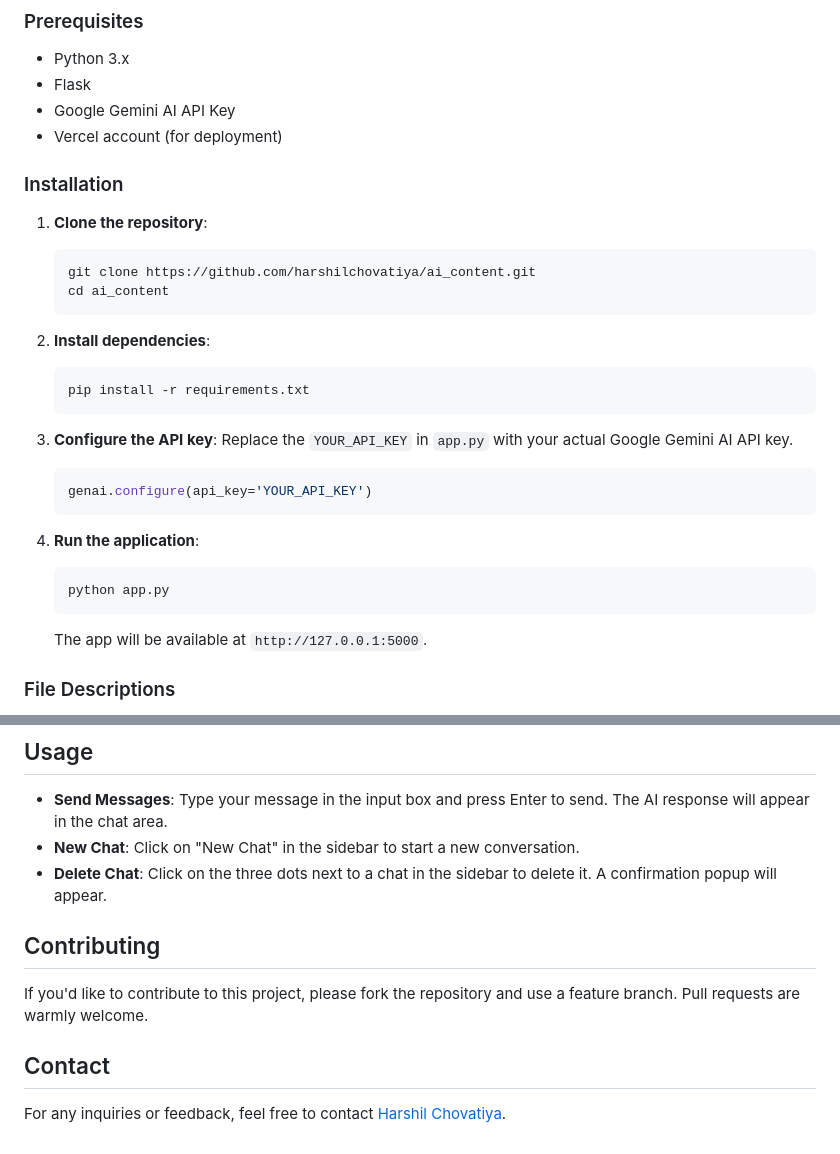
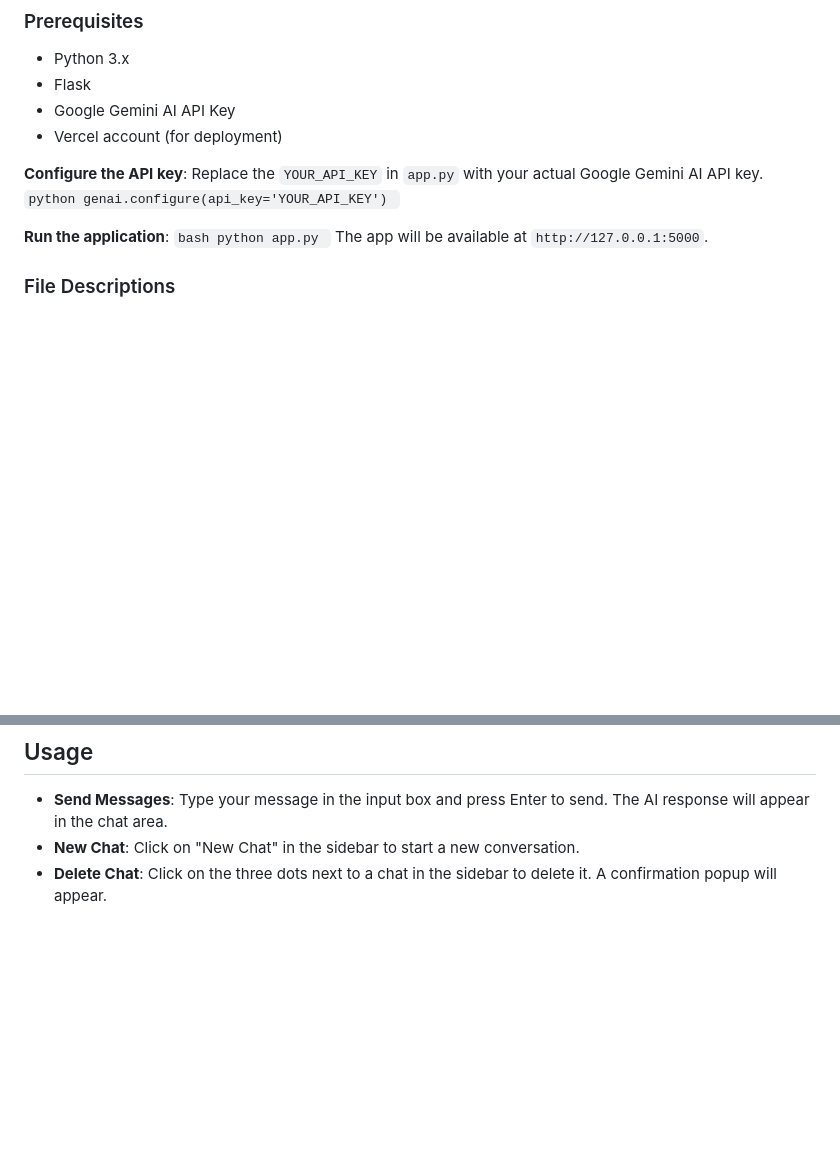
Before and after one commit to Charela1702/AI-ChatBot, a Markdown page: README.md, 2 parts joined by grey strips. Rendered like a GitHub page; blank space fills up the shorter version.

````diff
--- a/README.md
+++ b/README.md
@@ -45,26 +45,14 @@ project/
 - Google Gemini AI API Key
 - Vercel account (for deployment)
 
-### Installation
 
-1. **Clone the repository**:
-    ```bash
-    git clone https://github.com/harshilchovatiya/ai_content.git
-    cd ai_content
-    ```
-
-2. **Install dependencies**:
-    ```bash
-    pip install -r requirements.txt
-    ```
-
-3. **Configure the API key**:
+ **Configure the API key**:
     Replace the `YOUR_API_KEY` in `app.py` with your actual Google Gemini AI API key.
     ```python
     genai.configure(api_key='YOUR_API_KEY')
     ```
 
-4. **Run the application**:
+ **Run the application**:
     ```bash
     python app.py
     ```
@@ -111,11 +99,3 @@ To deploy the application on Vercel, follow these steps:
 - **Send Messages**: Type your message in the input box and press Enter to send. The AI response will appear in the chat area.
 - **New Chat**: Click on "New Chat" in the sidebar to start a new conversation.
 - **Delete Chat**: Click on the three dots next to a chat in the sidebar to delete it. A confirmation popup will appear.
-
-## Contributing
-
-If you'd like to contribute to this project, please fork the repository and use a feature branch. Pull requests are warmly welcome.
-
-## Contact
-
-For any inquiries or feedback, feel free to contact [Harshil Chovatiya](mailto:harshilbmk@gmail.com).
````
